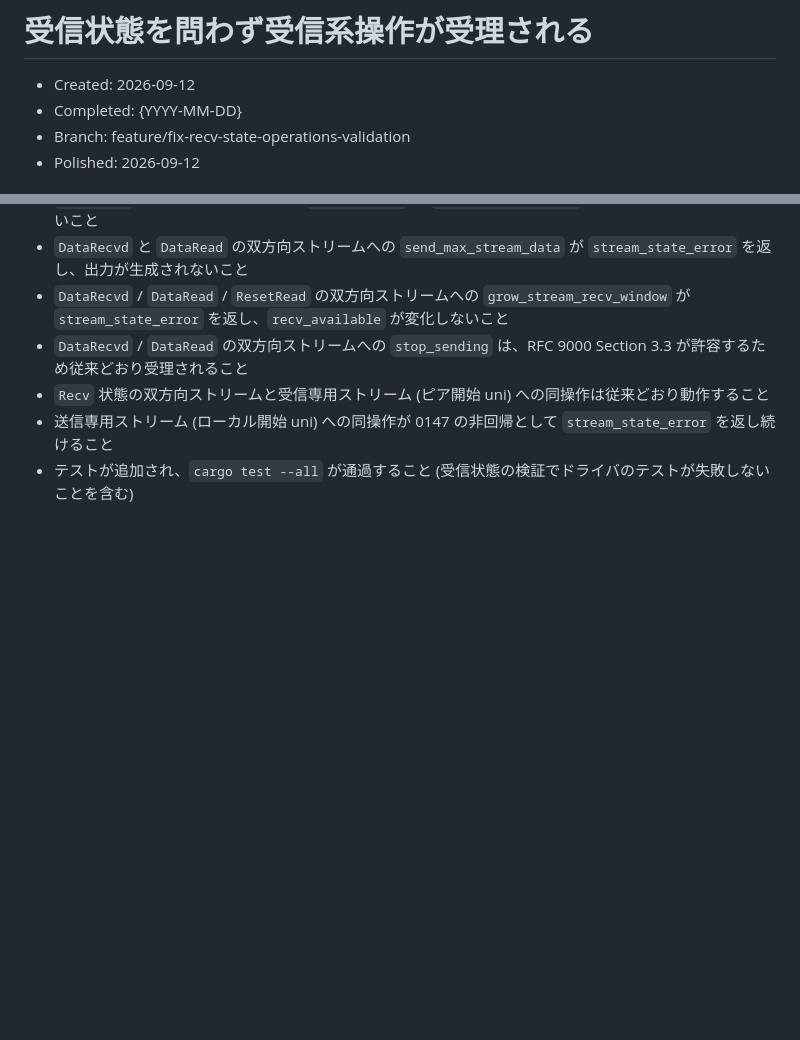
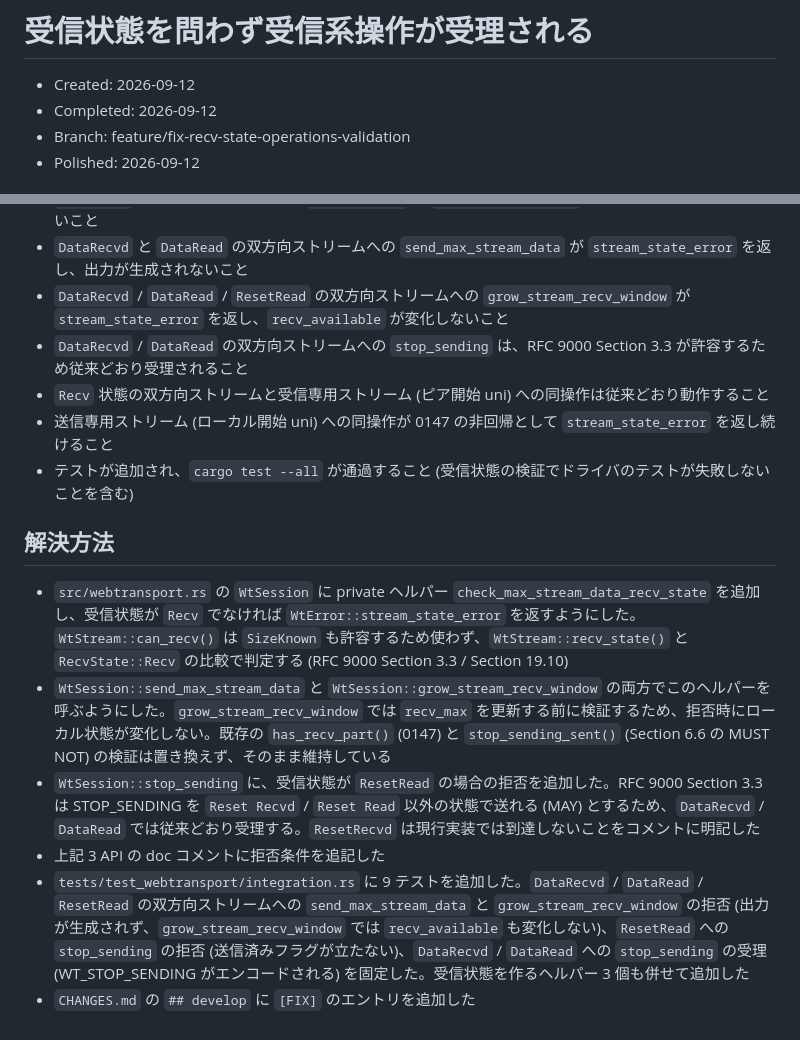
Before and after one commit to shiguredo/http2-rs, a Markdown page: issues/0149-bug-recv-state-operations-validation.md, 2 parts joined by grey strips. Rendered like a GitHub page; blank space fills up the shorter version.

Commit message:
0149 解決方法を追記する

```diff
--- a/issues/0149-bug-recv-state-operations-validation.md
+++ b/issues/0149-bug-recv-state-operations-validation.md
@@ -1,7 +1,7 @@
 # 受信状態を問わず受信系操作が受理される
 
 - Created: 2026-09-12
-- Completed: {YYYY-MM-DD}
+- Completed: 2026-09-12
 - Branch: feature/fix-recv-state-operations-validation
 - Polished: 2026-09-12
 
@@ -52,3 +52,12 @@ RFC 9000 Section 3.3 は「The receiver of a stream sends MAX_STREAM_DATA frames
 - `Recv` 状態の双方向ストリームと受信専用ストリーム (ピア開始 uni) への同操作は従来どおり動作すること
 - 送信専用ストリーム (ローカル開始 uni) への同操作が 0147 の非回帰として `stream_state_error` を返し続けること
 - テストが追加され、`cargo test --all` が通過すること (受信状態の検証でドライバのテストが失敗しないことを含む)
+
+## 解決方法
+
+- `src/webtransport.rs` の `WtSession` に private ヘルパー `check_max_stream_data_recv_state` を追加し、受信状態が `Recv` でなければ `WtError::stream_state_error` を返すようにした。`WtStream::can_recv()` は `SizeKnown` も許容するため使わず、`WtStream::recv_state()` と `RecvState::Recv` の比較で判定する (RFC 9000 Section 3.3 / Section 19.10)
+- `WtSession::send_max_stream_data` と `WtSession::grow_stream_recv_window` の両方でこのヘルパーを呼ぶようにした。`grow_stream_recv_window` では `recv_max` を更新する前に検証するため、拒否時にローカル状態が変化しない。既存の `has_recv_part()` (0147) と `stop_sending_sent()` (Section 6.6 の MUST NOT) の検証は置き換えず、そのまま維持している
+- `WtSession::stop_sending` に、受信状態が `ResetRead` の場合の拒否を追加した。RFC 9000 Section 3.3 は STOP_SENDING を `Reset Recvd` / `Reset Read` 以外の状態で送れる (MAY) とするため、`DataRecvd` / `DataRead` では従来どおり受理する。`ResetRecvd` は現行実装では到達しないことをコメントに明記した
+- 上記 3 API の doc コメントに拒否条件を追記した
+- `tests/test_webtransport/integration.rs` に 9 テストを追加した。`DataRecvd` / `DataRead` / `ResetRead` の双方向ストリームへの `send_max_stream_data` と `grow_stream_recv_window` の拒否 (出力が生成されず、`grow_stream_recv_window` では `recv_available` も変化しない)、`ResetRead` への `stop_sending` の拒否 (送信済みフラグが立たない)、`DataRecvd` / `DataRead` への `stop_sending` の受理 (WT_STOP_SENDING がエンコードされる) を固定した。受信状態を作るヘルパー 3 個も併せて追加した
+- `CHANGES.md` の `## develop` に `[FIX]` のエントリを追加した
```
